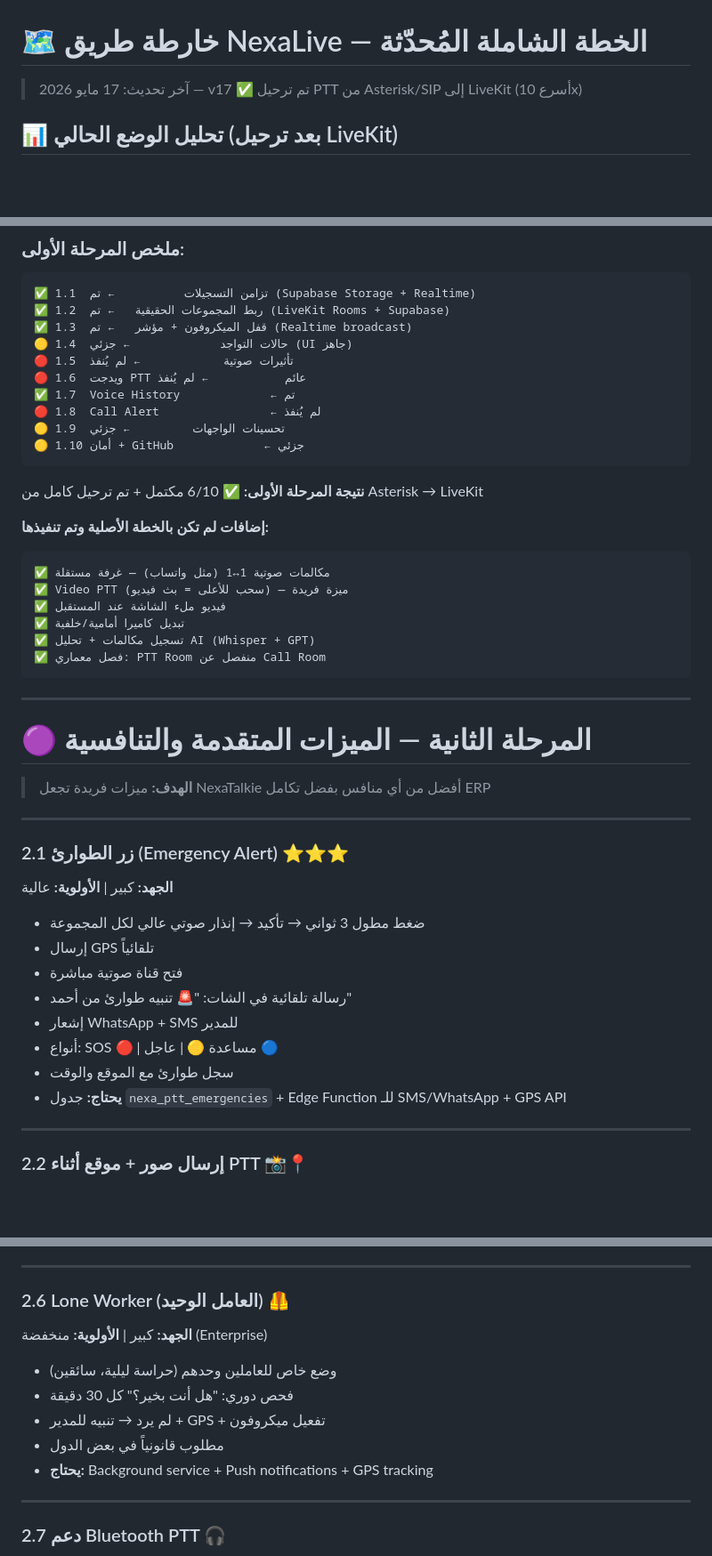
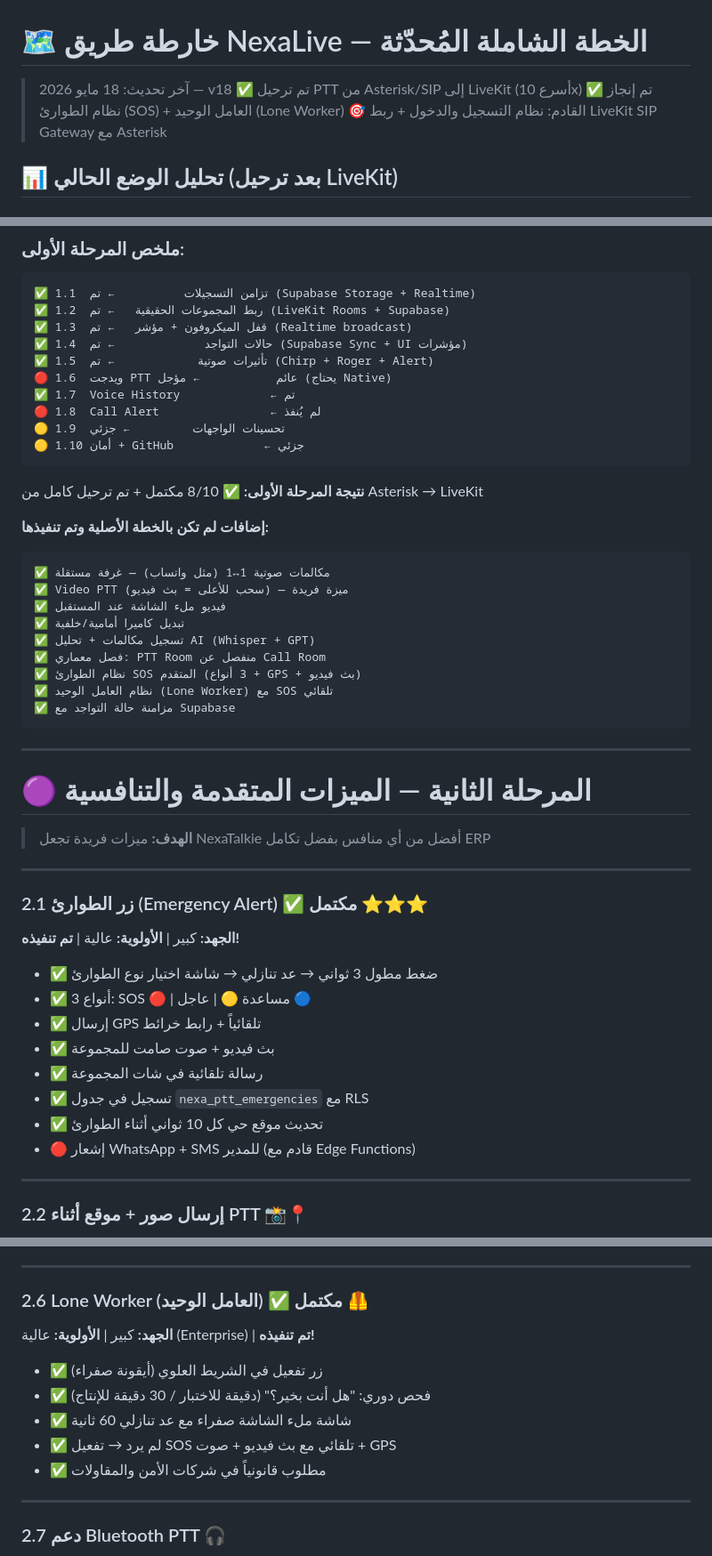
Before and after one commit to feras1960/TexaCore2026, a Markdown page: NEXACONNECT_MASTER_PLAN.md, 3 parts joined by grey strips. Shown at 89% size. GitHub-like rendering; blank space fills up the shorter version.

````diff
--- a/NEXACONNECT_MASTER_PLAN.md
+++ b/NEXACONNECT_MASTER_PLAN.md
@@ -1,7 +1,9 @@
 # 🗺️ خارطة طريق NexaLive — الخطة الشاملة المُحدّثة
 
-> آخر تحديث: 17 مايو 2026 — v17
+> آخر تحديث: 18 مايو 2026 — v18
 > ✅ تم ترحيل PTT من Asterisk/SIP إلى LiveKit (أسرع 10x)
+> ✅ تم إنجاز نظام الطوارئ (SOS) + العامل الوحيد (Lone Worker)
+> 🎯 القادم: نظام التسجيل والدخول + ربط LiveKit SIP Gateway مع Asterisk
 
 ## 📊 تحليل الوضع الحالي (بعد ترحيل LiveKit)
 
@@ -182,16 +190,16 @@
 ✅ 1.1  تزامن التسجيلات          ← تم (Supabase Storage + Realtime)
 ✅ 1.2  ربط المجموعات الحقيقية   ← تم (LiveKit Rooms + Supabase)
 ✅ 1.3  قفل الميكروفون + مؤشر   ← تم (Realtime broadcast)
-🟡 1.4  حالات التواجد             ← جزئي (UI جاهز)
-🔴 1.5  تأثيرات صوتية            ← لم يُنفذ
-🔴 1.6  ويدجت PTT عائم           ← لم يُنفذ
+✅ 1.4  حالات التواجد             ← تم (Supabase Sync + UI مؤشرات)
+✅ 1.5  تأثيرات صوتية            ← تم (Chirp + Roger + Alert)
+🔴 1.6  ويدجت PTT عائم           ← مؤجل (يحتاج Native)
 ✅ 1.7  Voice History             ← تم
 🔴 1.8  Call Alert                ← لم يُنفذ
 🟡 1.9  تحسينات الواجهات         ← جزئي
 🟡 1.10 أمان + GitHub             ← جزئي
 ```
 
-**نتيجة المرحلة الأولى:** ✅ 6/10 مكتمل + تم ترحيل كامل من Asterisk → LiveKit
+**نتيجة المرحلة الأولى:** ✅ 8/10 مكتمل + تم ترحيل كامل من Asterisk → LiveKit
 
 **إضافات لم تكن بالخطة الأصلية وتم تنفيذها:**
 ```
@@ -201,6 +209,9 @@
 ✅ تبديل كاميرا أمامية/خلفية
 ✅ تسجيل مكالمات + تحليل AI (Whisper + GPT)
 ✅ فصل معماري: PTT Room منفصل عن Call Room
+✅ نظام الطوارئ SOS المتقدم (3 أنواع + GPS + بث فيديو)
+✅ نظام العامل الوحيد (Lone Worker) مع SOS تلقائي
+✅ مزامنة حالة التواجد مع Supabase
 ```
 
 ---
@@ -211,17 +222,17 @@
 
 ---
 
-### 2.1 زر الطوارئ (Emergency Alert) ⭐⭐⭐
-**الجهد:** كبير | **الأولوية:** عالية
+### 2.1 زر الطوارئ (Emergency Alert) ✅ مكتمل ⭐⭐⭐
+**الجهد:** كبير | **الأولوية:** عالية | **تم تنفيذه!**
 
-- ضغط مطول 3 ثواني → تأكيد → إنذار صوتي عالي لكل المجموعة
-- إرسال GPS تلقائياً
-- فتح قناة صوتية مباشرة
-- رسالة تلقائية في الشات: "🚨 تنبيه طوارئ من أحمد"
-- إشعار WhatsApp + SMS للمدير
-- أنواع: SOS 🔴 | مساعدة 🟡 | عاجل 🔵
-- سجل طوارئ مع الموقع والوقت
-- **يحتاج:** جدول `nexa_ptt_emergencies` + Edge Function للـ SMS/WhatsApp + GPS API
+- ✅ ضغط مطول 3 ثواني → عد تنازلي → شاشة اختيار نوع الطوارئ
+- ✅ 3 أنواع: SOS 🔴 | مساعدة 🟡 | عاجل 🔵
+- ✅ إرسال GPS تلقائياً + رابط خرائط
+- ✅ بث فيديو + صوت صامت للمجموعة
+- ✅ رسالة تلقائية في شات المجموعة
+- ✅ تسجيل في جدول `nexa_ptt_emergencies` مع RLS
+- ✅ تحديث موقع حي كل 10 ثواني أثناء الطوارئ
+- 🔴 إشعار WhatsApp + SMS للمدير (قادم مع Edge Functions)
 
 ---
 
@@ -271,14 +282,14 @@
 
 ---
 
-### 2.6 Lone Worker (العامل الوحيد) 🦺
-**الجهد:** كبير | **الأولوية:** منخفضة (Enterprise)
+### 2.6 Lone Worker (العامل الوحيد) ✅ مكتمل 🦺
+**الجهد:** كبير | **الأولوية:** عالية (Enterprise) | **تم تنفيذه!**
 
-- وضع خاص للعاملين وحدهم (حراسة ليلية، سائقين)
-- فحص دوري: "هل أنت بخير؟" كل 30 دقيقة
-- لم يرد → تنبيه للمدير + GPS + تفعيل ميكروفون
-- مطلوب قانونياً في بعض الدول
-- **يحتاج:** Background service + Push notifications + GPS tracking
+- ✅ زر تفعيل في الشريط العلوي (أيقونة صفراء)
+- ✅ فحص دوري: "هل أنت بخير؟" (دقيقة للاختبار / 30 دقيقة للإنتاج)
+- ✅ شاشة ملء الشاشة صفراء مع عد تنازلي 60 ثانية
+- ✅ لم يرد → تفعيل SOS تلقائي مع بث فيديو + صوت + GPS
+- ✅ مطلوب قانونياً في شركات الأمن والمقاولات
 
 ---
 
````
Also changed, not shown: other parts of NEXACONNECT_MASTER_PLAN.md (+69 -41 lines).
